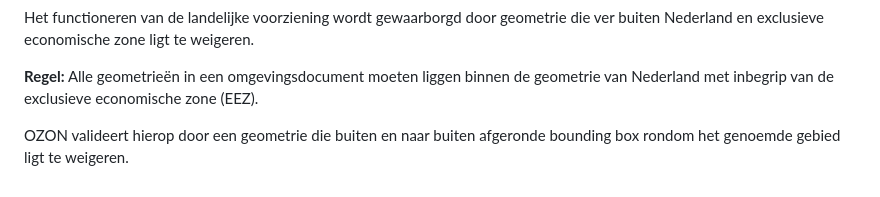
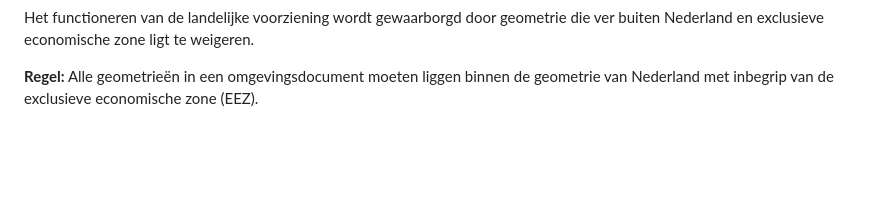
Before and after one commit to Geonovum/ow-IMOW, a Markdown page: 06-OPinIMOW.md, the part around the change. Drawn GitHub-style; blank space fills up the shorter version.

```diff
--- a/06-OPinIMOW.md
+++ b/06-OPinIMOW.md
@@ -116,6 +116,3 @@ die ver buiten Nederland en exclusieve economische zone ligt te weigeren.
 
 **Regel:** Alle geometrieën in een omgevingsdocument moeten liggen binnen
 de geometrie van Nederland met inbegrip van de exclusieve economische zone (EEZ).
-
-OZON valideert hierop door een geometrie die buiten en naar buiten afgeronde
-bounding box rondom het genoemde gebied ligt te weigeren.
```
Also changed, not shown: 05-GebruikIMOW.md (+30 -26 lines), A1-Changelog.md (+6 -5 lines).
